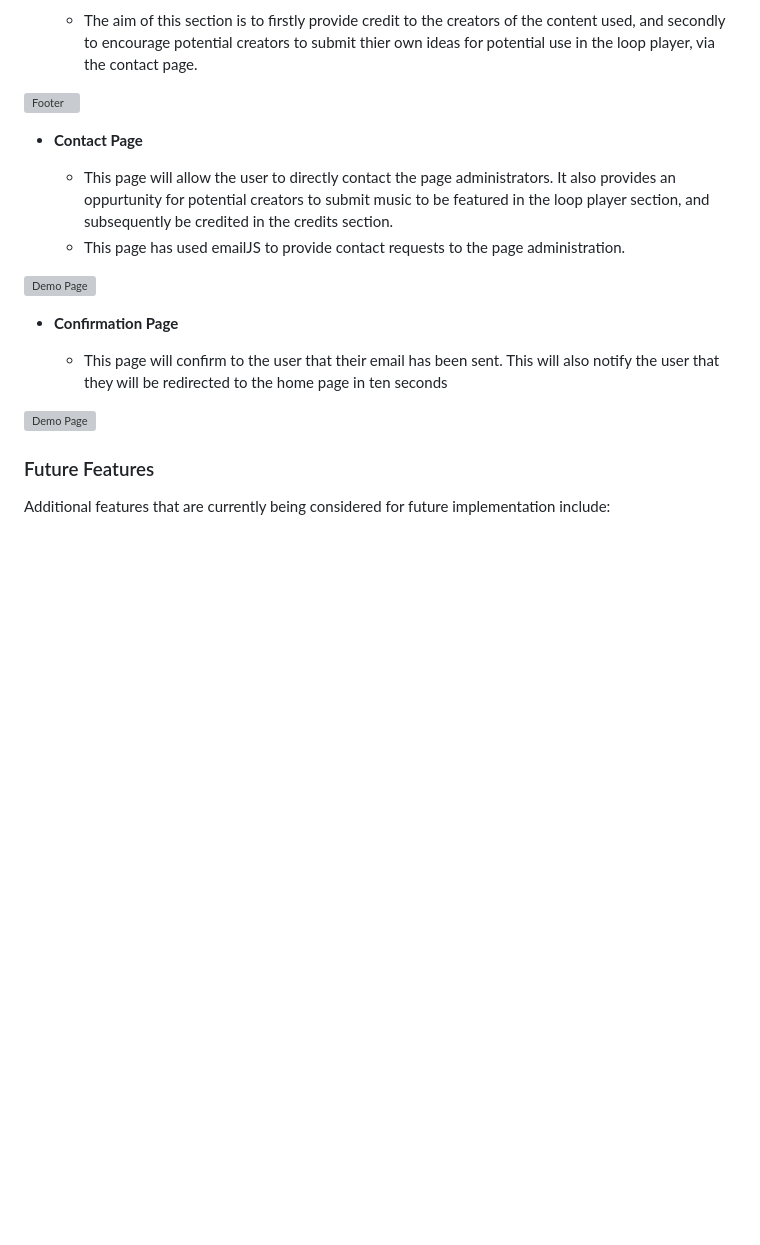
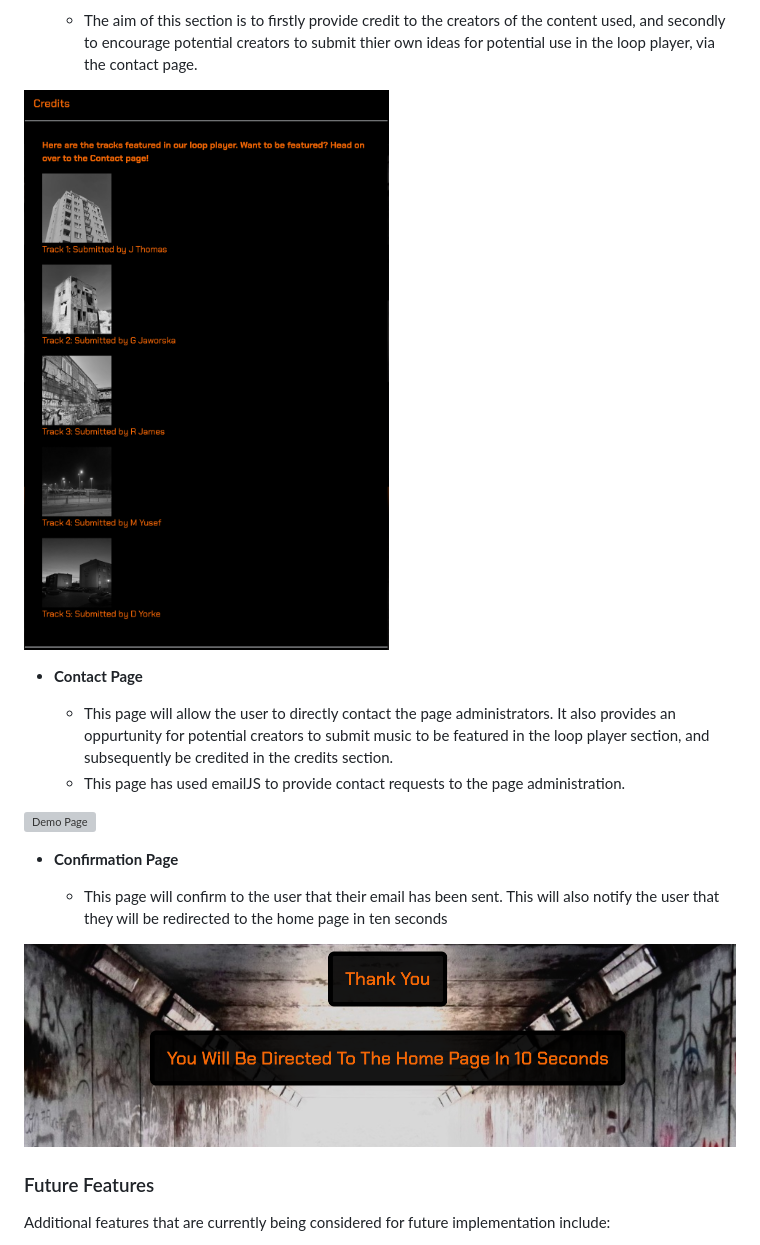
Before and after one commit to ThomG1/grime-song-generator, a Markdown page: README.md, the part around the change printed below. Drawn GitHub-style; blank space fills up the shorter version; grey boxes are pictures that could not be loaded.

```diff
--- a/README.md
+++ b/README.md
@@ -111,7 +111,7 @@ As part of the planning, I completed the below Wireframes using Balsamiq:
   - The credits section provides the user with information on the creators of the loops used in the loop player, alongside a closer look at the individual images used.
   - The aim of this section is to firstly provide credit to the creators of the content used, and secondly to encourage potential creators to submit thier own ideas for potential use in the loop player, via the contact page.
 
-![Footer](documentation/screenshots/footer.png)
+![Footer](documentation/screenshots/credits.png)
 
 
 
@@ -127,7 +127,7 @@ As part of the planning, I completed the below Wireframes using Balsamiq:
   - This page will confirm to the user that their email has been sent. This will also notify the user that they will be redirected to the home page in ten seconds
 
 
-![Demo Page](documentation/screenshots/demopage.png)
+![Demo Page](documentation/screenshots/confirmation.png)
 
 ### Future Features
 
```
Also changed, not shown: other parts of README.md (+3 -3 lines), documentation/screenshots/colours.png (added), 2 other files.
